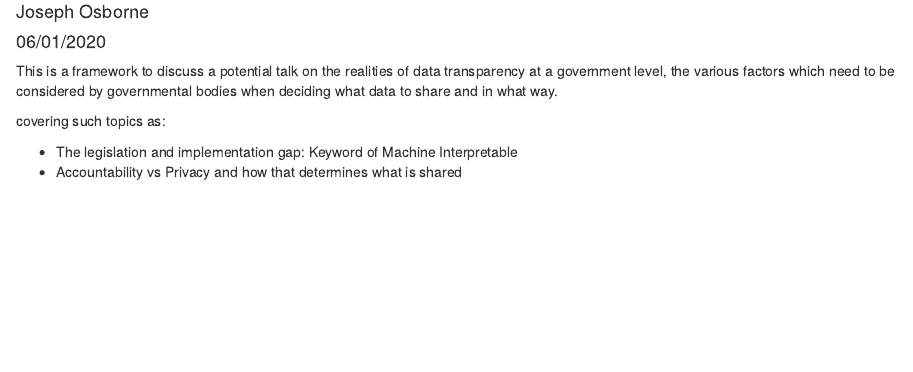
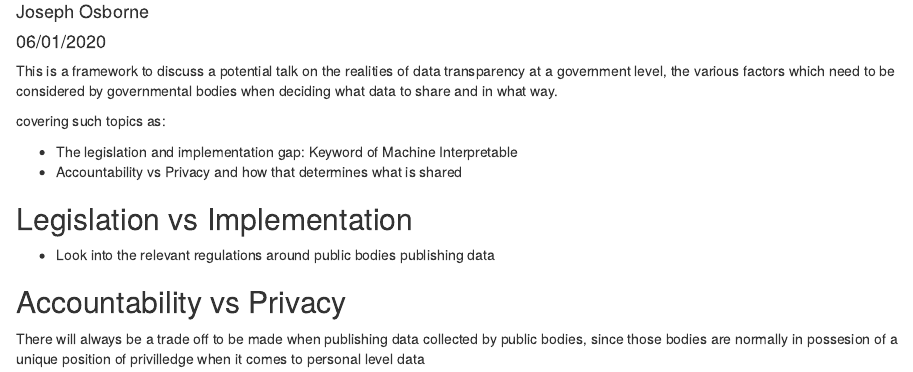
Before and after one commit to JDOsborne1/dj-Council-Spending-Report, an R Markdown document (Implementation Gap.Rmd): the page in a window 1100 px wide, from 70 px down. Rendered offline with R 4.5, knitr and Pandoc, with nearby package versions.

Commit message:
Adding some headers to direct the implementation gap discussion

```diff
--- a/Implementation Gap.Rmd
+++ b/Implementation Gap.Rmd
@@ -15,3 +15,12 @@ covering such topics as:
 
 - The legislation and implementation gap: Keyword of Machine Interpretable
 - Accountability vs Privacy and how that determines what is shared
+
+
+## Legislation vs Implementation
+
+* Look into the relevant regulations around public bodies publishing data
+
+## Accountability vs Privacy
+
+There will always be a trade off to be made when publishing data collected by public bodies, since those bodies are normally in possesion of a unique position of privilledge when it comes to personal level data
```
